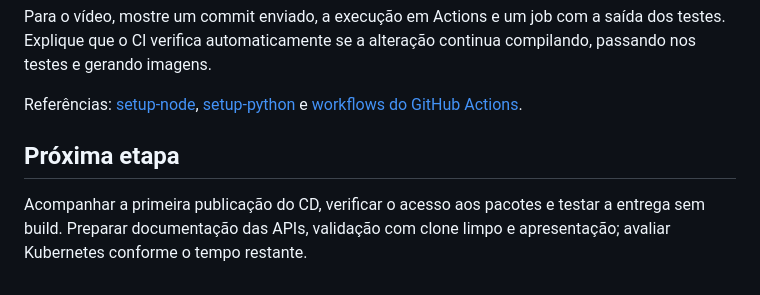
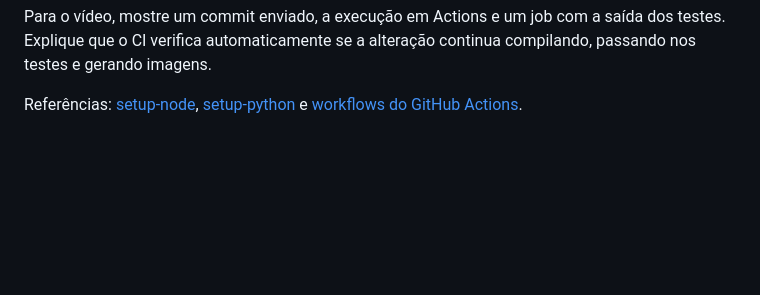
Before and after one commit to RaForget/Biblioteca, a Markdown page: README.md, the part around one of its changes. GitHub-like rendering; folded sections open; blank space fills up the shorter version.

```diff
--- a/README.md
+++ b/README.md
@@ -725,6 +781,4 @@ Para o vídeo, mostre um commit enviado, a execução em Actions e um job com a
 
 Referências: [setup-node](https://github.com/actions/setup-node), [setup-python](https://github.com/actions/setup-python) e [workflows do GitHub Actions](https://docs.github.com/en/actions/writing-workflows/about-workflows).
 
-## Próxima etapa
-
-Acompanhar a primeira publicação do CD, verificar o acesso aos pacotes e testar a entrega sem build. Preparar documentação das APIs, validação com clone limpo e apresentação; avaliar Kubernetes conforme o tempo restante.
+</details>
```
Also changed, not shown: other parts of README.md (+67 -11 lines).
